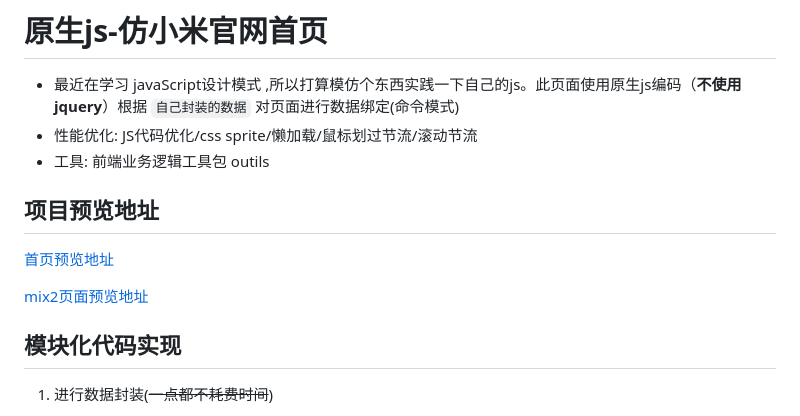
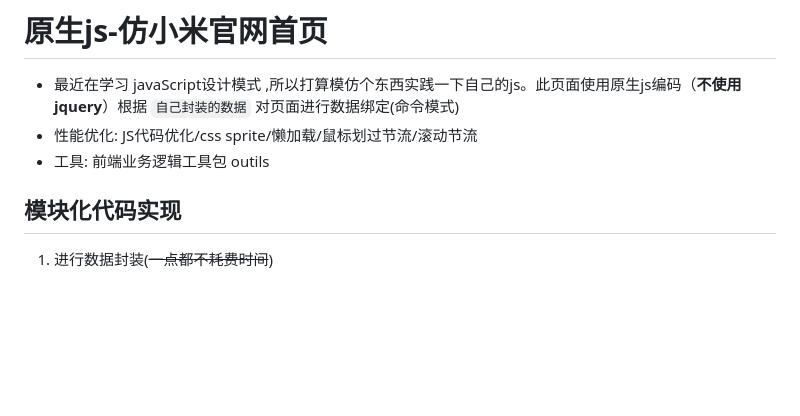
Before and after one commit to ShadowHunt-yi/web-, a Markdown page: README.md, the part around the change. GitHub-like rendering; blank space fills up the shorter version.

```diff
--- a/README.md
+++ b/README.md
@@ -3,12 +3,6 @@
 * 最近在学习 javaScript设计模式 ,所以打算模仿个东西实践一下自己的js。此页面使用原生js编码（**不使用jquery**）根据 `自己封装的数据` 对页面进行数据绑定(命令模式)
 * 性能优化: JS代码优化/css sprite/懒加载/鼠标划过节流/滚动节流
 * 工具: 前端业务逻辑工具包 outils
-
-## 项目预览地址
-
-[首页预览地址](https://lxs24sxl.github.io/mi/index.html)
-
-[mix2页面预览地址](https://lxs24sxl.github.io/mi/mix2.html)
 
 ## 模块化代码实现
 
```
